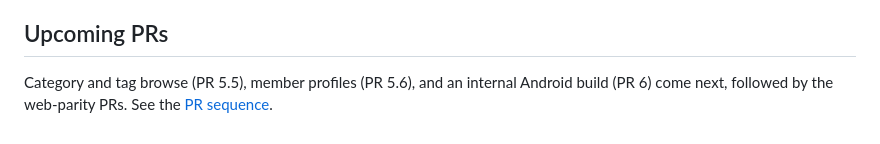
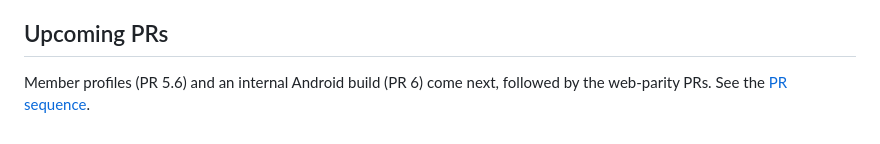
Before and after one commit to sfirke/meutch-mobile, a Markdown page: README.md, the part around the change. GitHub-like rendering.

Commit message:
Defer category tag browse (#6)

```diff
--- a/README.md
+++ b/README.md
@@ -160,4 +160,4 @@ The backend, data model, and API contract stay in the sibling `meutch` repo. The
 
 ## Upcoming PRs
 
-Category and tag browse (PR 5.5), member profiles (PR 5.6), and an internal Android build (PR 6) come next, followed by the web-parity PRs. See the [PR sequence](dev_docs/MOBILE_APP_PLAN.md#pr-sequence).
+Member profiles (PR 5.6) and an internal Android build (PR 6) come next, followed by the web-parity PRs. See the [PR sequence](dev_docs/MOBILE_APP_PLAN.md#pr-sequence).
```
Also changed, not shown: dev_docs/MOBILE_APP_PLAN.md (+16 -14 lines).
